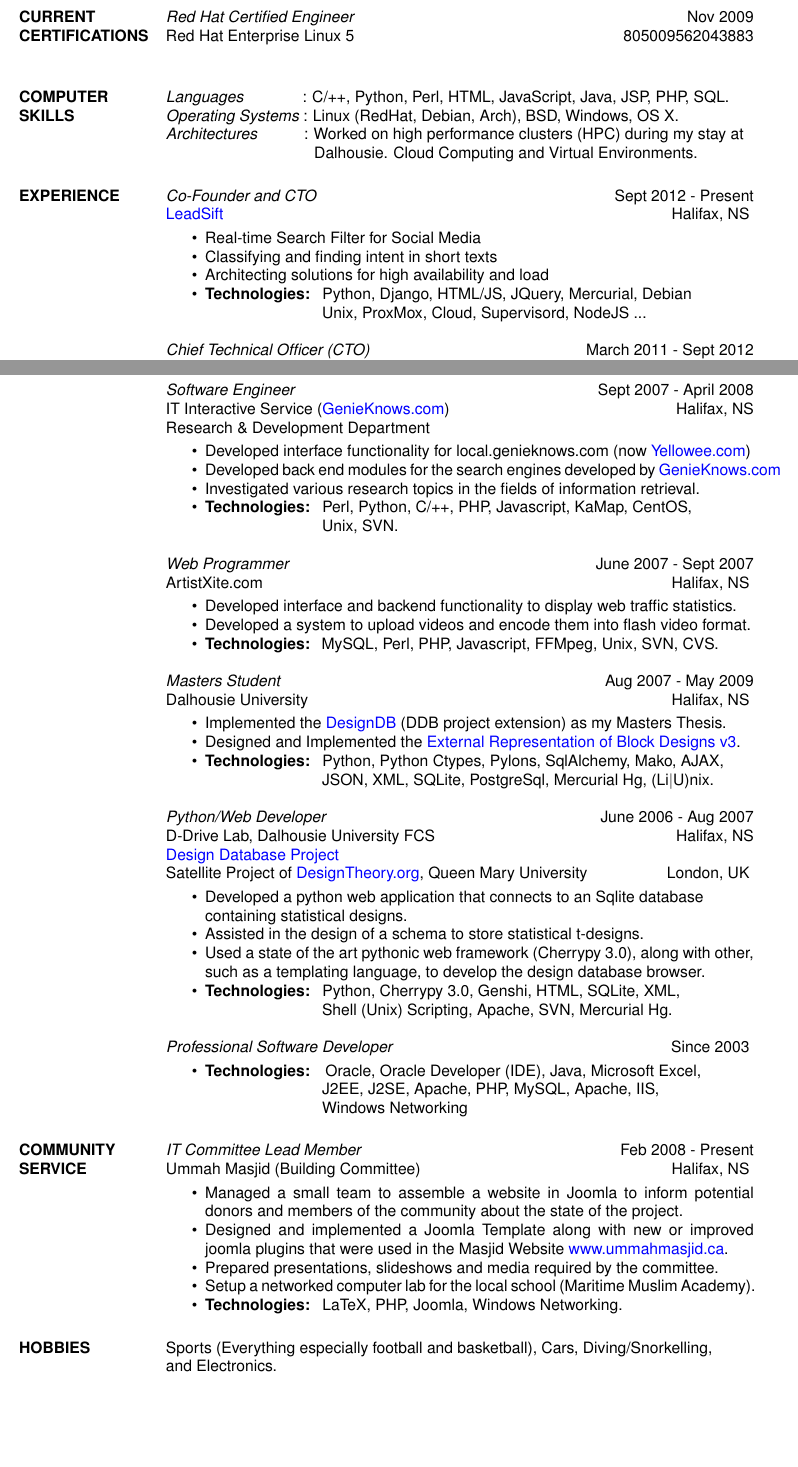
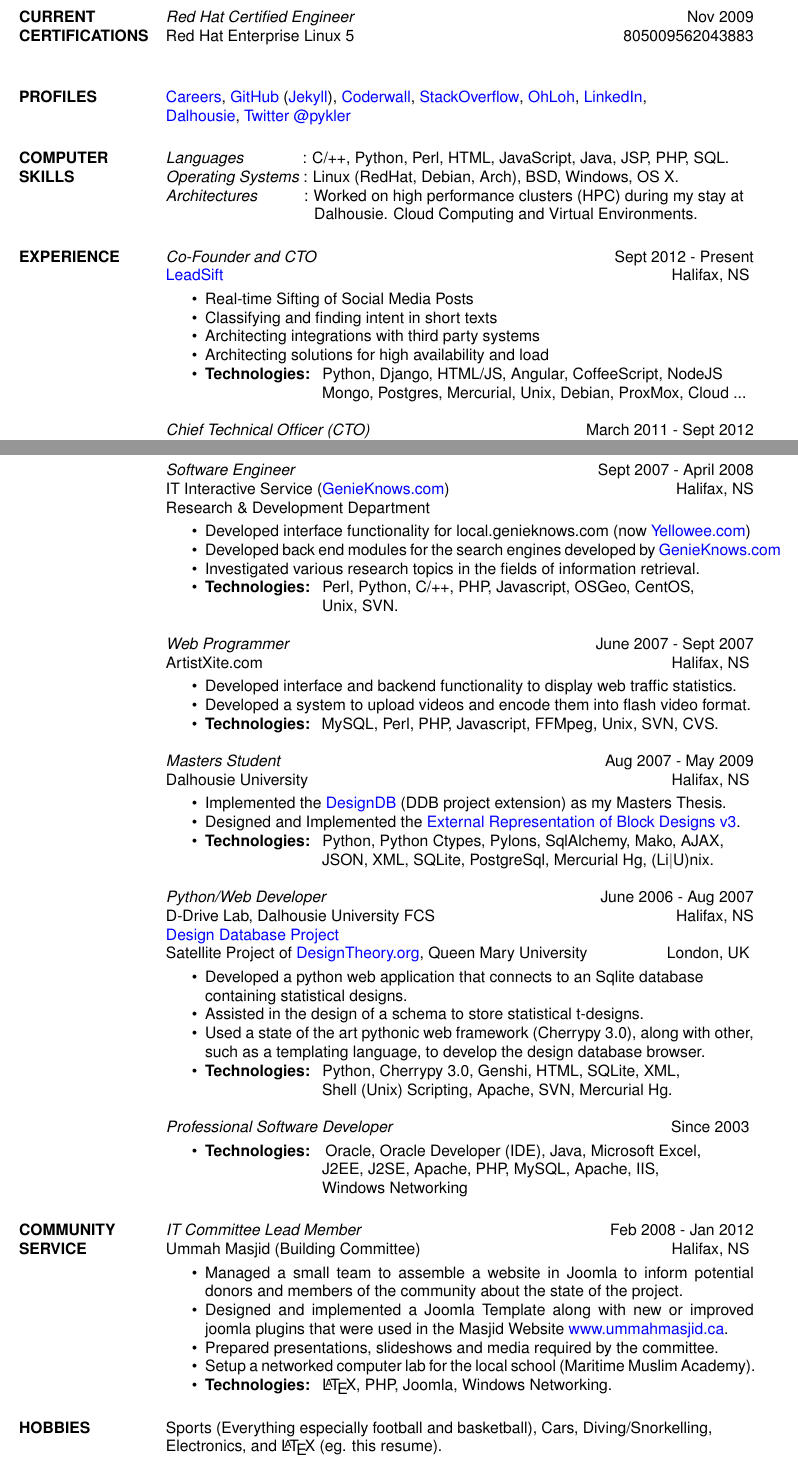
Before and after one commit to pykler/resume, a LaTeX CV (resume/hatem_nassrat.tex): two parts of pages 1 and 2 of 2, joined at a grey line, cut so that both start at the same text, the shorter picture padded with empty space. Compiled offline with pdfLaTeX.

Commit message:
Adding online profiles and general updates.

```diff
--- a/resume/hatem_nassrat.tex
+++ b/resume/hatem_nassrat.tex
@@ -48,6 +48,17 @@
     {\sl Red Hat Certified Engineer} \hfill Nov 2009\\
         Red Hat Enterprise Linux 5 \hfill 805009562043883\\
 
+\section{PROFILES}
+    \href{http://careers.stackoverflow.com/hatem}{Careers},
+    \href{https://github.com/pykler/}{GitHub} (\href{http://pykler.github.io/}{Jekyll}),
+    \href{https://coderwall.com/pykler}{Coderwall},
+    \href{http://stackexchange.com/users/385316/pykler}{StackOverflow},
+    \href{https://www.ohloh.net/accounts/pykler}{OhLoh},
+    \href{http://ca.linkedin.com/in/pykler/}{LinkedIn},
+    \\
+    \href{http://web.cs.dal.ca/~nassrat/hatem-nassrat.html}{Dalhousie},
+    \href{https://twitter.com/pykler}{Twitter @pykler}
+
 \section{COMPUTER \\ SKILLS}
     {\sl Languages \hspace{35pt}}:
      C/++, Python, Perl, HTML, JavaScript, Java, JSP, PHP, SQL.\\
@@ -62,12 +73,13 @@
     {\sl Co-Founder and CTO} \hfill Sept 2012 - Present \\
     \href{http://www.leadsift.com}{LeadSift} \hfill Halifax, NS \smallskip
     \begin{itemize}  \itemsep -2pt % reduce space between items
-     \item Real-time Search Filter for Social Media
+     \item Real-time Sifting of Social Media Posts
      \item Classifying and finding intent in short texts
+     \item Architecting integrations with third party systems
      \item Architecting solutions for high availability and load
      \item {\bf Technologies:} \hspace{1pt}
-        Python, Django, HTML/JS, JQuery, Mercurial, Debian \newline
-        \hspace*{72pt} Unix, ProxMox, Cloud, Supervisord, NodeJS ...
+        Python, Django, HTML/JS, Angular, CoffeeScript, NodeJS \newline
+        \hspace*{72pt} Mongo, Postgres, Mercurial, Unix, Debian, ProxMox, Cloud ...
     \end{itemize}
 
     {\sl Chief Technical Officer (CTO)} \hfill March 2011 - Sept 2012 \\
@@ -112,7 +124,7 @@
      \item Investigated various research topics
              in the fields of information retrieval.
      \item {\bf Technologies:} \hspace{1pt}
-        Perl, Python, C/++, PHP, Javascript, KaMap, CentOS, \\
+        Perl, Python, C/++, PHP, Javascript, OSGeo, CentOS, \\
         \hspace*{72pt} Unix, SVN.
     \end{itemize}
 
@@ -131,7 +143,7 @@
      Dalhousie University \hfill Halifax, NS \smallskip
       \begin{itemize}  \itemsep -2pt % reduce space between items
        \item Implemented the
-       \href{http://batman.cs.dal.ca/~peter/designdb/}{DesignDB} (DDB
+       \href{http://designtheory.org/library/extrep/designdb-1.0.pdf}{DesignDB} (DDB
        project extension) as my Masters Thesis.
        \item Designed and Implemented the
        \href{http://designtheory.org/library/extrep/}{External
@@ -146,7 +158,7 @@
 
     {\sl Python/Web Developer} \hfill June 2006 - Aug 2007 \\
     D-Drive Lab, Dalhousie University FCS \hfill Halifax, NS \\
-    \href{http://batman.cs.dal.ca/~peter/designdb/}{Design Database Project}\\
+    \href{http://web.cs.dal.ca/~peter/designdb/}{Design Database Project}\\
     Satellite Project of \href{http://designtheory.org}{DesignTheory.org},
     Queen Mary University \hfill London, UK \smallskip
         \begin{itemize}  \itemsep -2pt % reduce space between items
@@ -170,7 +182,7 @@
         \end{itemize}
 
 \section{COMMUNITY \\ SERVICE}
-    {\sl IT Committee Lead Member} \hfill Feb 2008 - Present \\
+    {\sl IT Committee Lead Member} \hfill Feb 2008 - Jan 2012 \\
     Ummah Masjid (Building Committee) \hfill Halifax, NS \smallskip
         \begin{itemize}  \itemsep -2pt % reduce space between items
     \item Managed a small team to assemble a website in Joomla to inform
@@ -184,12 +196,12 @@
     \item Setup a networked computer lab for the local school (Maritime
     Muslim Academy).
     \item {\bf Technologies:} \hspace{1pt}
-        LaTeX, PHP, Joomla, Windows Networking.
+        \LaTeX, PHP, Joomla, Windows Networking.
         \end{itemize}
 
 \section{HOBBIES}
     Sports (Everything especially football and basketball), Cars,
-    Diving/Snorkelling, \\ and Electronics.
+    Diving/Snorkelling, \\Electronics, and \LaTeX\ (eg. this resume).
 
 \end{resume}
 \end{document}
```
Also changed, not shown: resume/hatem_nassrat.tex (4 more changed lines).
